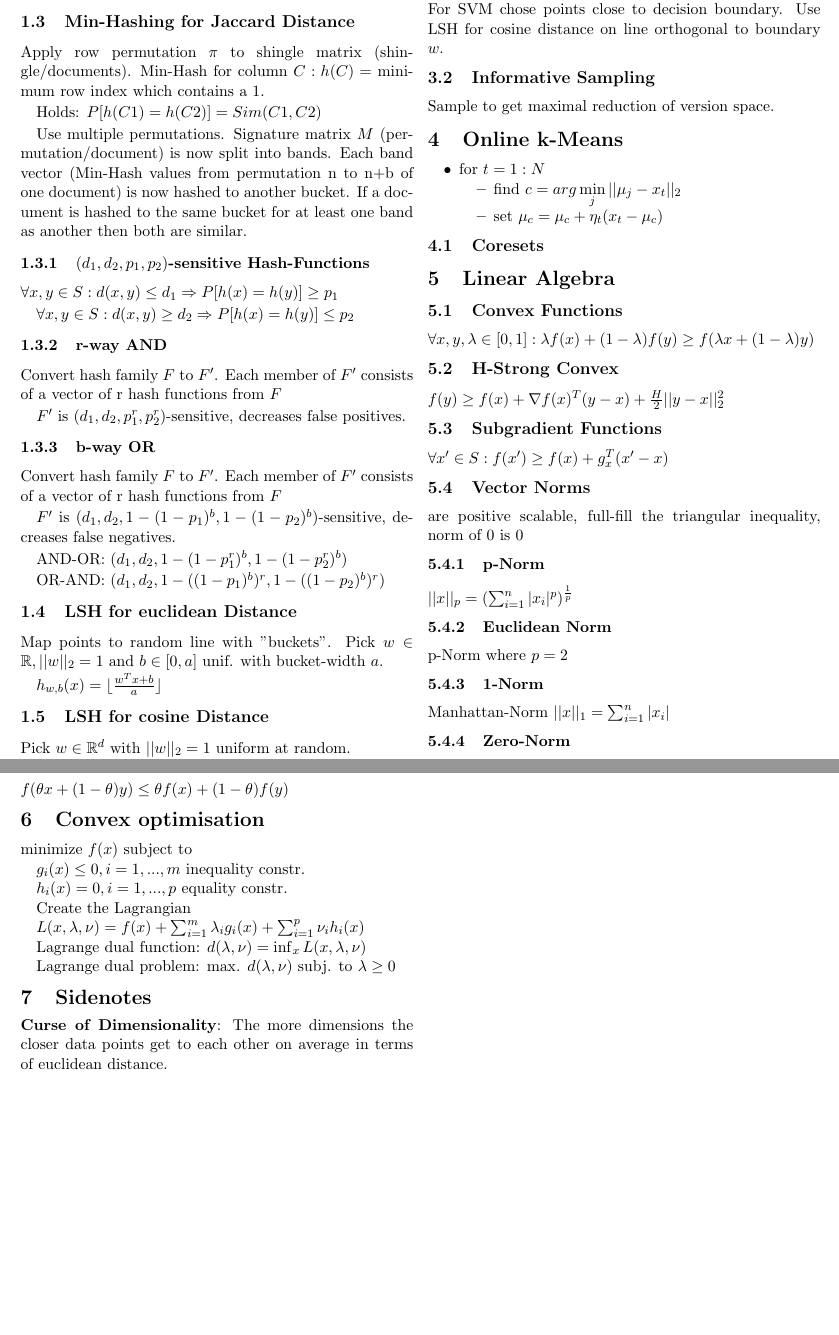
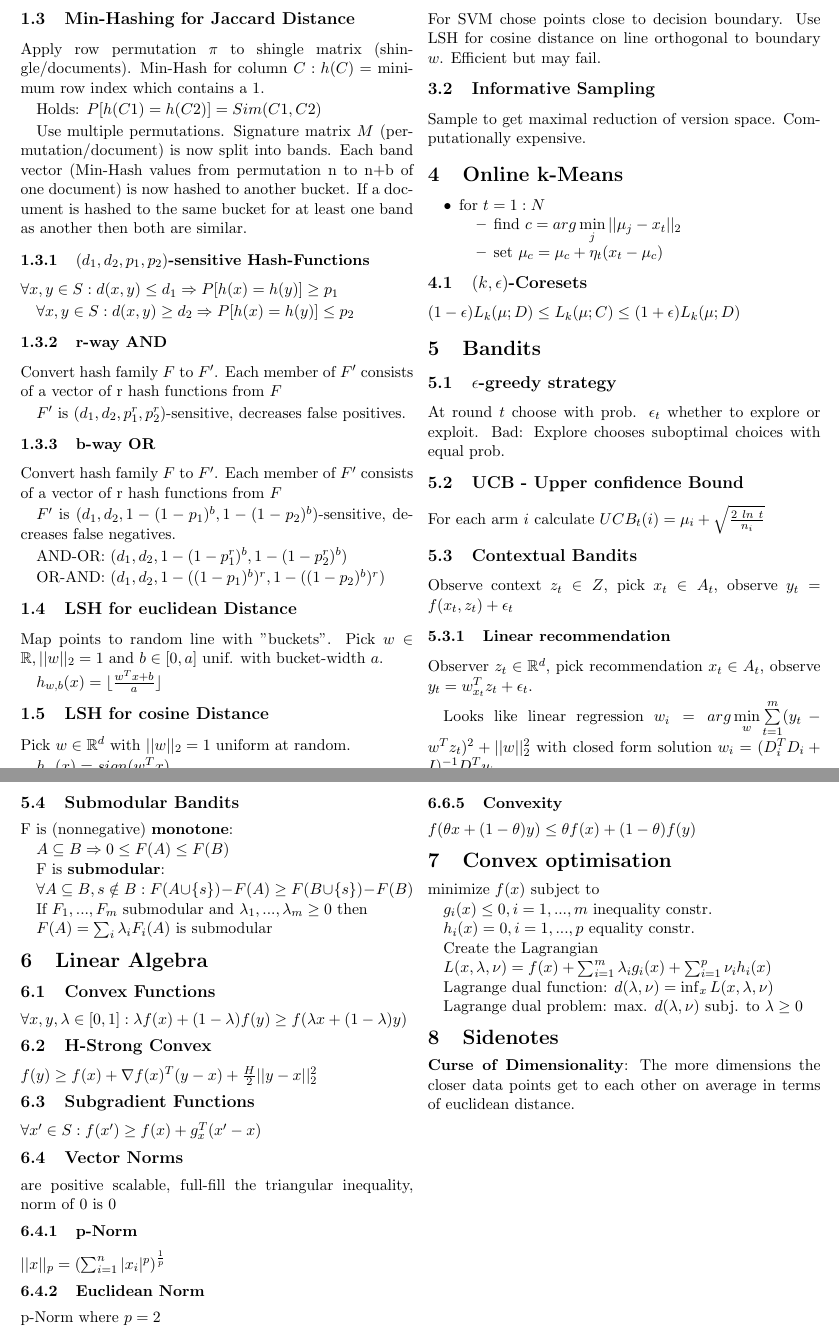
Before and after one commit to ivonu/data-minig, a LaTeX document (summary-mg/summary-mg.tex): two parts of pages 1 and 2 of 2, joined at a grey line, cut so that both start at the same text, the shorter picture padded with empty space. Compiled offline with pdfLaTeX.

Commit message:
start with submodular stuff

```diff
--- a/summary-mg/summary-mg.tex
+++ b/summary-mg/summary-mg.tex
@@ -111,10 +111,10 @@ Online learning (stream based) active learning: Data arrives, we decide whether
 Pool-based learning: Unlearned dataset, can request labels for points.
 
 \subsection{Uncertainty Sampling}
-For SVM chose points close to decision boundary. Use LSH for cosine distance on line orthogonal to boundary $w$.
+For SVM chose points close to decision boundary. Use LSH for cosine distance on line orthogonal to boundary $w$. Efficient but may fail.
 
 \subsection{Informative Sampling}
-Sample to get maximal reduction of version space.
+Sample to get maximal reduction of version space. Computationally expensive.
 
 
 \section{Online k-Means}
@@ -126,9 +126,48 @@ Sample to get maximal reduction of version space.
 \end{itemize}
 \end{itemize}
 
-\subsection{Coresets}
+\subsection{$(k,\epsilon)$-Coresets}
+
+$(1-\epsilon)L_k(\mu;D) \leq
+L_k(\mu;C) \leq
+(1+\epsilon)L_k(\mu;D)$
+
+\section{Bandits}
+
+\subsection{$\epsilon$-greedy strategy}
+At round $t$ choose with prob. $\epsilon_t$ whether to explore or exploit. Bad: Explore chooses suboptimal choices with equal prob.
+
+\subsection{UCB - Upper confidence Bound}
+For each arm $i$ calculate $UCB_t(i) =
+\mu_i +
+\sqrt{{2~ln~t} \over n_i}$
+
+\subsection{Contextual Bandits}
+Observe context $z_t \in Z$, pick $x_t \in A_t$, observe $y_t = f(x_t, z_t) + \epsilon_t$
+
+\subsubsection{Linear recommendation}
+Observer $z_t \in \mathbb{R}^d$, pick recommendation $x_t \in A_t$, observe $y_t = w_{x_t}^T z_t + \epsilon_t$.
+
+Looks like linear regression
+$w_i = arg \min \limits_w \sum \limits_{t=1}^m (y_t - w^T z_t)^2 + ||w||_2^2$
+with closed form solution $w_i = (D_i^T D_i + I)^{-1} D_i^T y_i$
+
+\subsection{Submodular Bandits}
+
+F is (nonnegative) \textbf{monotone}:
+
+$A \subseteq B \Rightarrow 0 \leq F(A)  \leq F(B)$
 
 
+F is \textbf{submodular}:
+
+$\forall A \subseteq B, s \notin B:  F(A \cup \lbrace s  \rbrace) - F(A) \geq F(B \cup \lbrace s \rbrace ) - F(B)$
+
+
+
+If $F_1,...,F_m$ submodular and $\lambda_1,...,\lambda_m \geq 0 $ then
+
+$F(A) = \sum_i \lambda_i F_i(A)$ is submodular
 
 \section{Linear Algebra}
 
```
